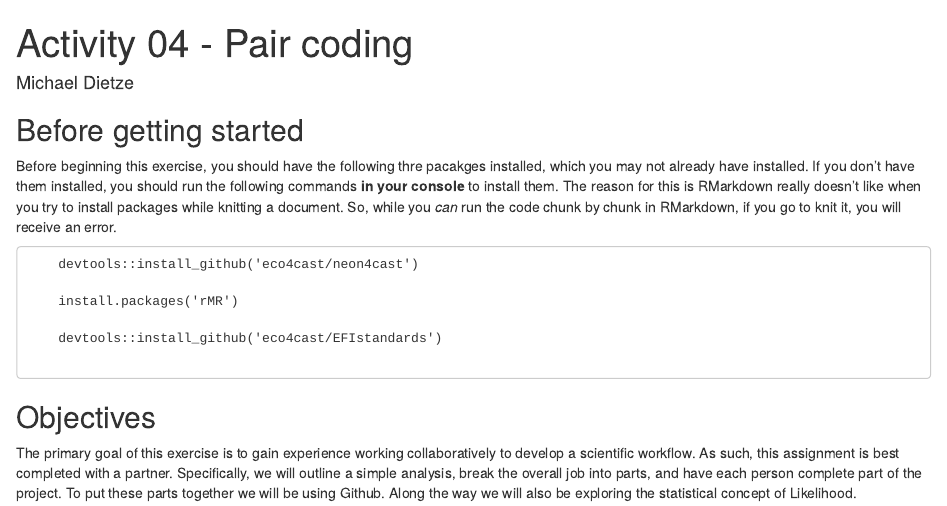
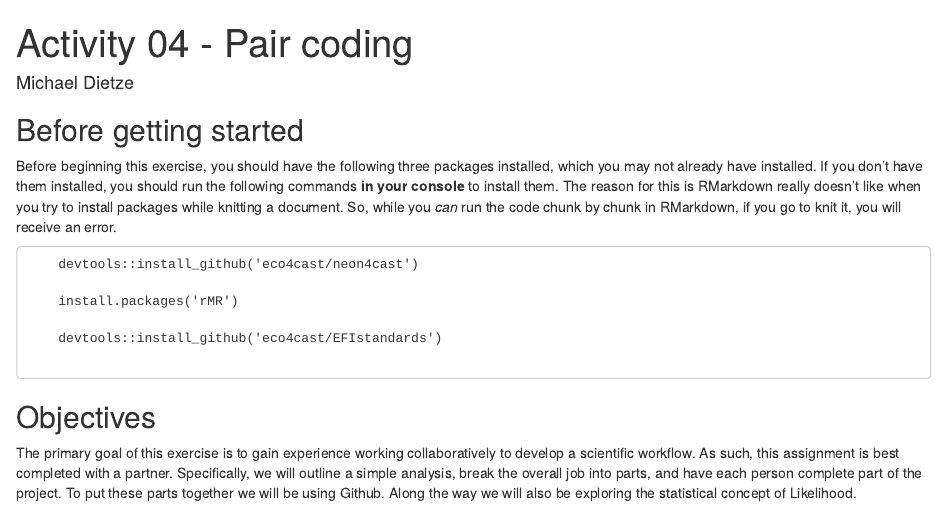
Before and after one commit to EcoForecast/EF_Activities, an R Markdown document (Exercise_04_PairCoding_NEON.Rmd): the page in a window 1100 px wide, from its top. Rendered offline with R 4.5, knitr and Pandoc, with nearby package versions; some code elsewhere in the file could not run offline.

Commit message:
Update Exercise_04_PairCoding_NEON.Rmd
Co-authored-by: Michael Dietze <dietze@bu.edu>

```diff
--- a/Exercise_04_PairCoding_NEON.Rmd
+++ b/Exercise_04_PairCoding_NEON.Rmd
@@ -6,7 +6,7 @@ output: html_document
 
 ## Before getting started
 
-Before beginning this exercise, you should have the following thre pacakges installed, which you may not already have installed. If you don't have them installed, you should run the following commands **in your console** to install them. The reason for this is RMarkdown really doesn't like when you try to install packages while knitting a document. So, while you *can* run the code chunk by chunk in RMarkdown, if you go to knit it, you will receive an error.
+Before beginning this exercise, you should have the following three packages installed, which you may not already have installed. If you don't have them installed, you should run the following commands **in your console** to install them. The reason for this is RMarkdown really doesn't like when you try to install packages while knitting a document. So, while you *can* run the code chunk by chunk in RMarkdown, if you go to knit it, you will receive an error.
 
         devtools::install_github('eco4cast/neon4cast')
 
```
